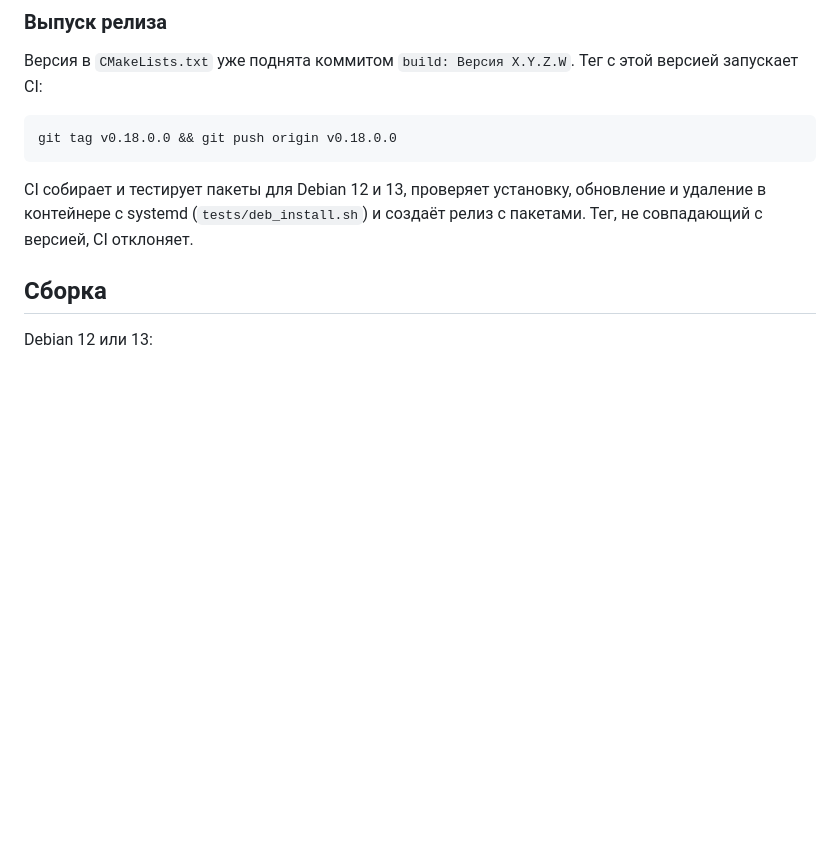
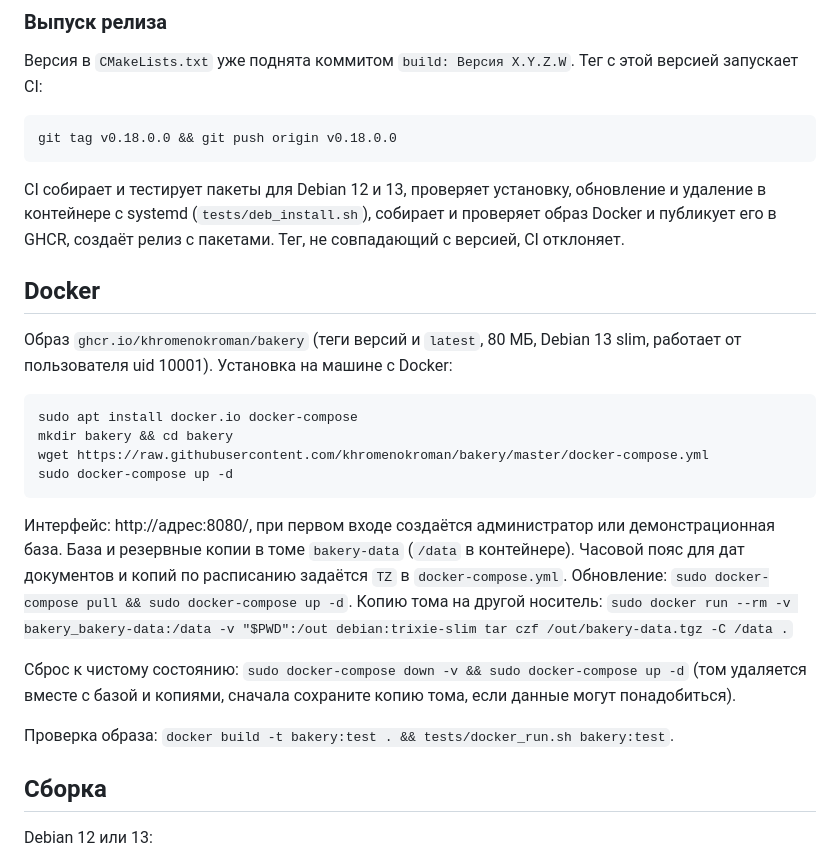
Before and after one commit to khromenokroman/bakery, a Markdown page: README.md, the part around the change. GitHub-like rendering; blank space fills up the shorter version.

Commit message:
docs: установка через Docker в README

````diff
--- a/README.md
+++ b/README.md
@@ -339,8 +339,32 @@ git tag v0.18.0.0 && git push origin v0.18.0.0
 ```
 
 CI собирает и тестирует пакеты для Debian 12 и 13, проверяет установку, обновление и удаление в
-контейнере с systemd (`tests/deb_install.sh`) и создаёт релиз с пакетами. Тег, не совпадающий с
+контейнере с systemd (`tests/deb_install.sh`), собирает и проверяет образ Docker и публикует его в GHCR,
+создаёт релиз с пакетами. Тег, не совпадающий с
 версией, CI отклоняет.
+
+## Docker
+
+Образ `ghcr.io/khromenokroman/bakery` (теги версий и `latest`, 80 МБ, Debian 13 slim, работает от
+пользователя uid 10001). Установка на машине с Docker:
+
+```sh
+sudo apt install docker.io docker-compose
+mkdir bakery && cd bakery
+wget https://raw.githubusercontent.com/khromenokroman/bakery/master/docker-compose.yml
+sudo docker-compose up -d
+```
+
+Интерфейс: http://адрес:8080/, при первом входе создаётся администратор или демонстрационная база.
+База и резервные копии в томе `bakery-data` (`/data` в контейнере). Часовой пояс для дат документов и
+копий по расписанию задаётся `TZ` в `docker-compose.yml`. Обновление: `sudo docker-compose pull &&
+sudo docker-compose up -d`. Копию тома на другой носитель: `sudo docker run --rm -v bakery_bakery-data:/data
+-v "$PWD":/out debian:trixie-slim tar czf /out/bakery-data.tgz -C /data .`
+
+Сброс к чистому состоянию: `sudo docker-compose down -v && sudo docker-compose up -d` (том удаляется
+вместе с базой и копиями, сначала сохраните копию тома, если данные могут понадобиться).
+
+Проверка образа: `docker build -t bakery:test . && tests/docker_run.sh bakery:test`.
 
 ## Сборка
 
````
